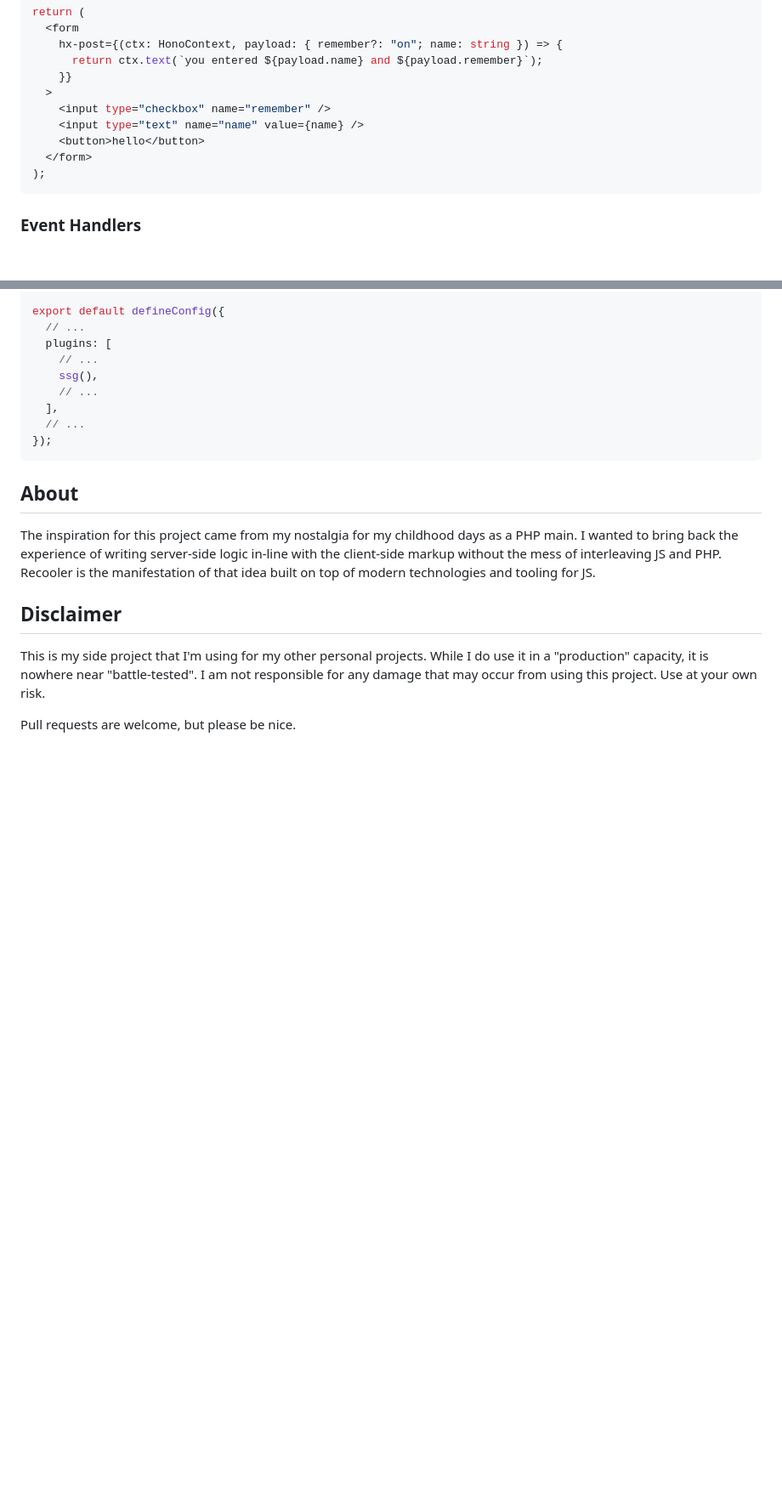
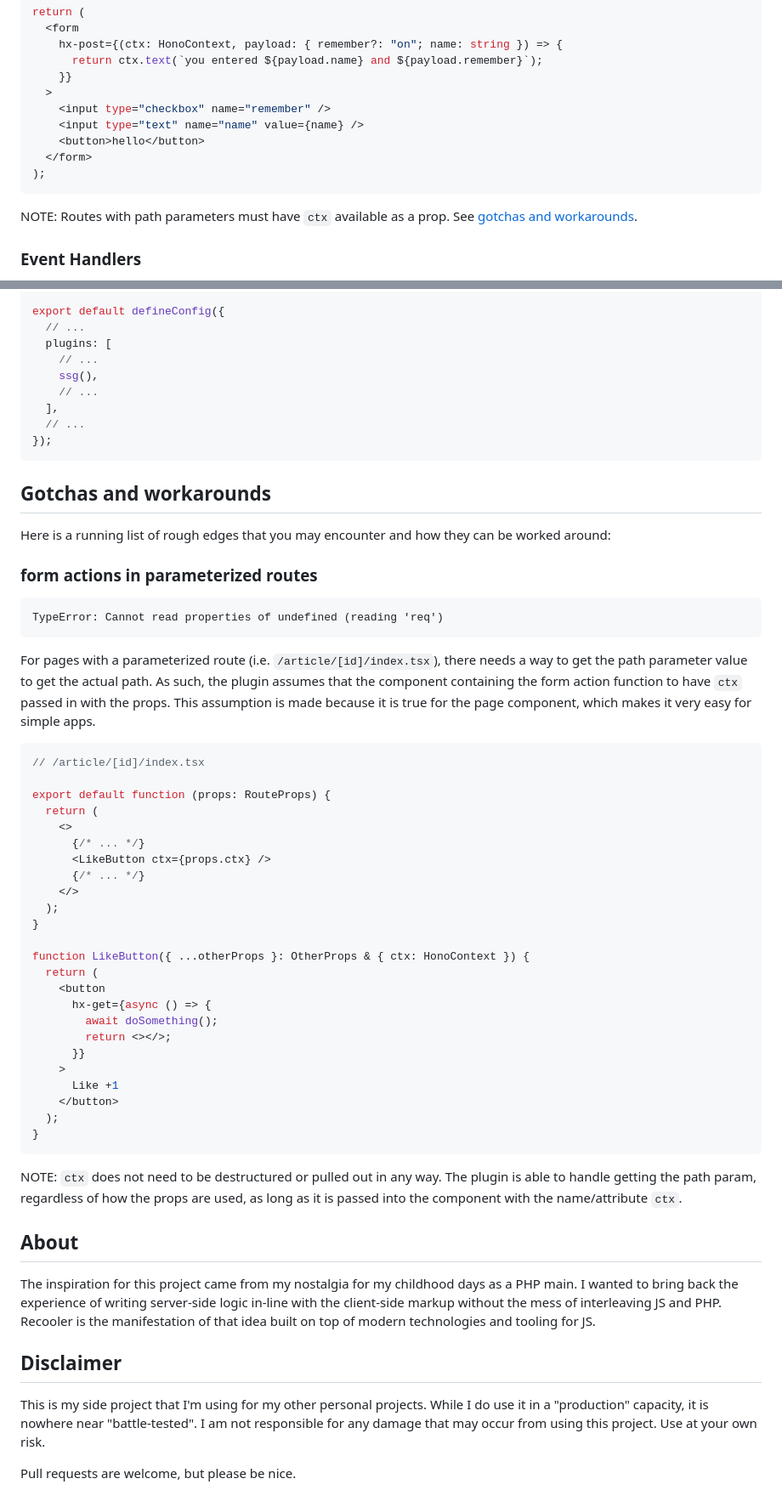
Before and after one commit to ssttevee/recooler, a Markdown page: README.md, 2 parts joined by grey strips. Shown: that part at 85% size. Drawn GitHub-style; blank space fills up the shorter version.

Commit message:
add workaround for parameterized routes

````diff
--- a/README.md
+++ b/README.md
@@ -221,6 +221,8 @@ return (
 );
 ```
 
+NOTE: Routes with path parameters must have `ctx` available as a prop. See [gotchas and workarounds](#form-actions-in-parameterized-routes).
+
 ### Event Handlers
 
 Any `hx-on:{event}` attributes with function values will be extracted and bundled into a specialized client script for each page. Just like form actions, this works for all components within the configured source directory (which is `src` by default), including layouts and the root component. These function can be expected to run on the client, as if simply added with `elem.addEventListener("event", fn)`. It does not have access to the hono context because it is executed on the client side, but it does have access to the element that triggered the event, as well as the event itself.
@@ -327,6 +329,47 @@ export default defineConfig({
 });
 ```
 
+## Gotchas and workarounds
+
+Here is a running list of rough edges that you may encounter and how they can be worked around:
+
+### form actions in parameterized routes
+
+```
+TypeError: Cannot read properties of undefined (reading 'req')
+```
+
+For pages with a parameterized route (i.e. `/article/[id]/index.tsx`), there needs a way to get the path parameter value to get the actual path. As such, the plugin assumes that the component containing the form action function to have `ctx` passed in with the props. This assumption is made because it is true for the page component, which makes it very easy for simple apps.
+
+```tsx
+// /article/[id]/index.tsx
+
+export default function (props: RouteProps) {
+  return (
+    <>
+      {/* ... */}
+      <LikeButton ctx={props.ctx} />
+      {/* ... */}
+    </>
+  );
+}
+
+function LikeButton({ ...otherProps }: OtherProps & { ctx: HonoContext }) {
+  return (
+    <button
+      hx-get={async () => {
+        await doSomething();
+        return <></>;
+      }}
+    >
+      Like +1
+    </button>
+  );
+}
+```
+
+NOTE: `ctx` does not need to be destructured or pulled out in any way. The plugin is able to handle getting the path param, regardless of how the props are used, as long as it is passed into the component with the name/attribute `ctx`.
+
 ## About
 
 The inspiration for this project came from my nostalgia for my childhood days as a PHP main. I wanted to bring back the experience of writing server-side logic in-line with the client-side markup without the mess of interleaving JS and PHP. Recooler is the manifestation of that idea built on top of modern technologies and tooling for JS.
````
